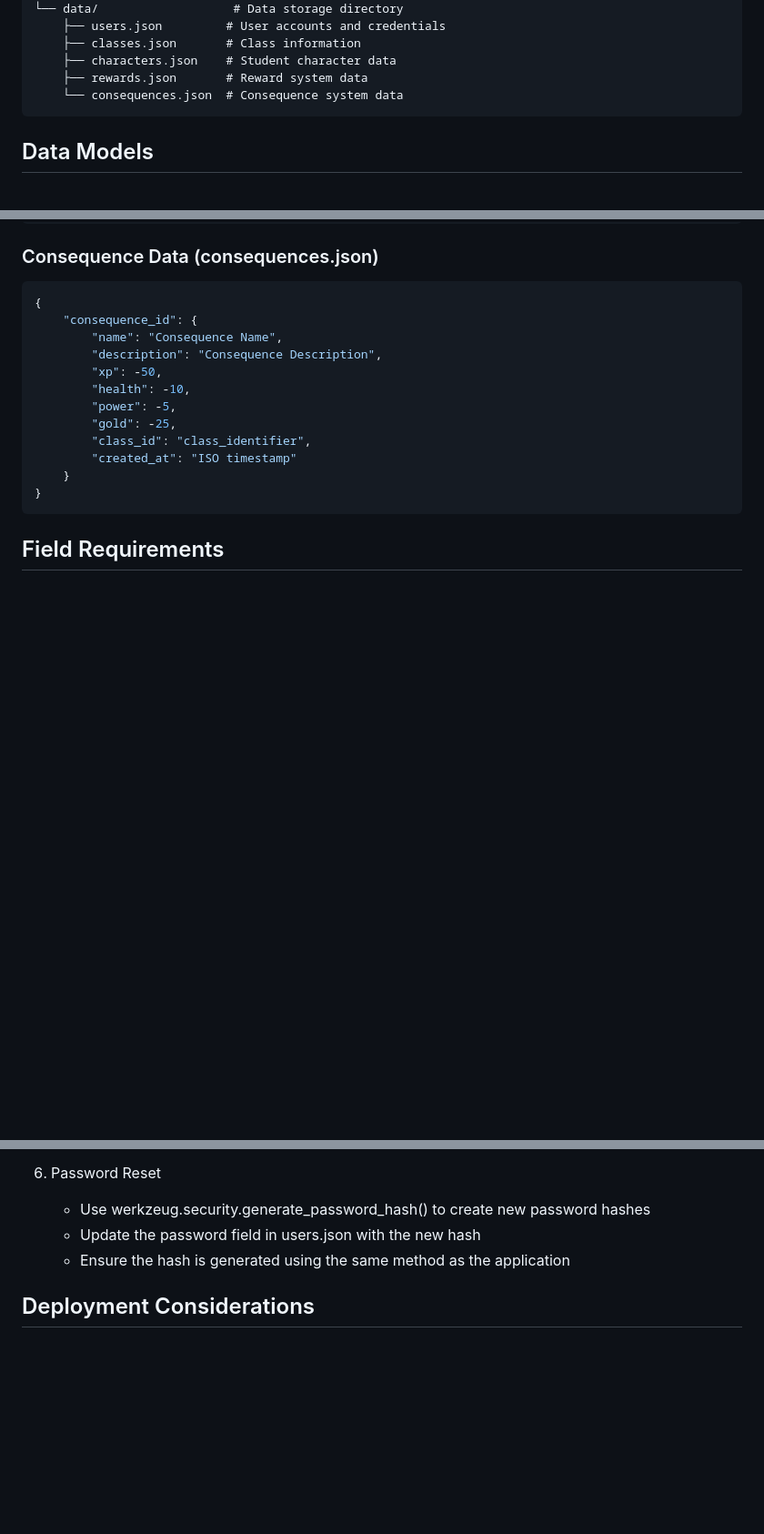
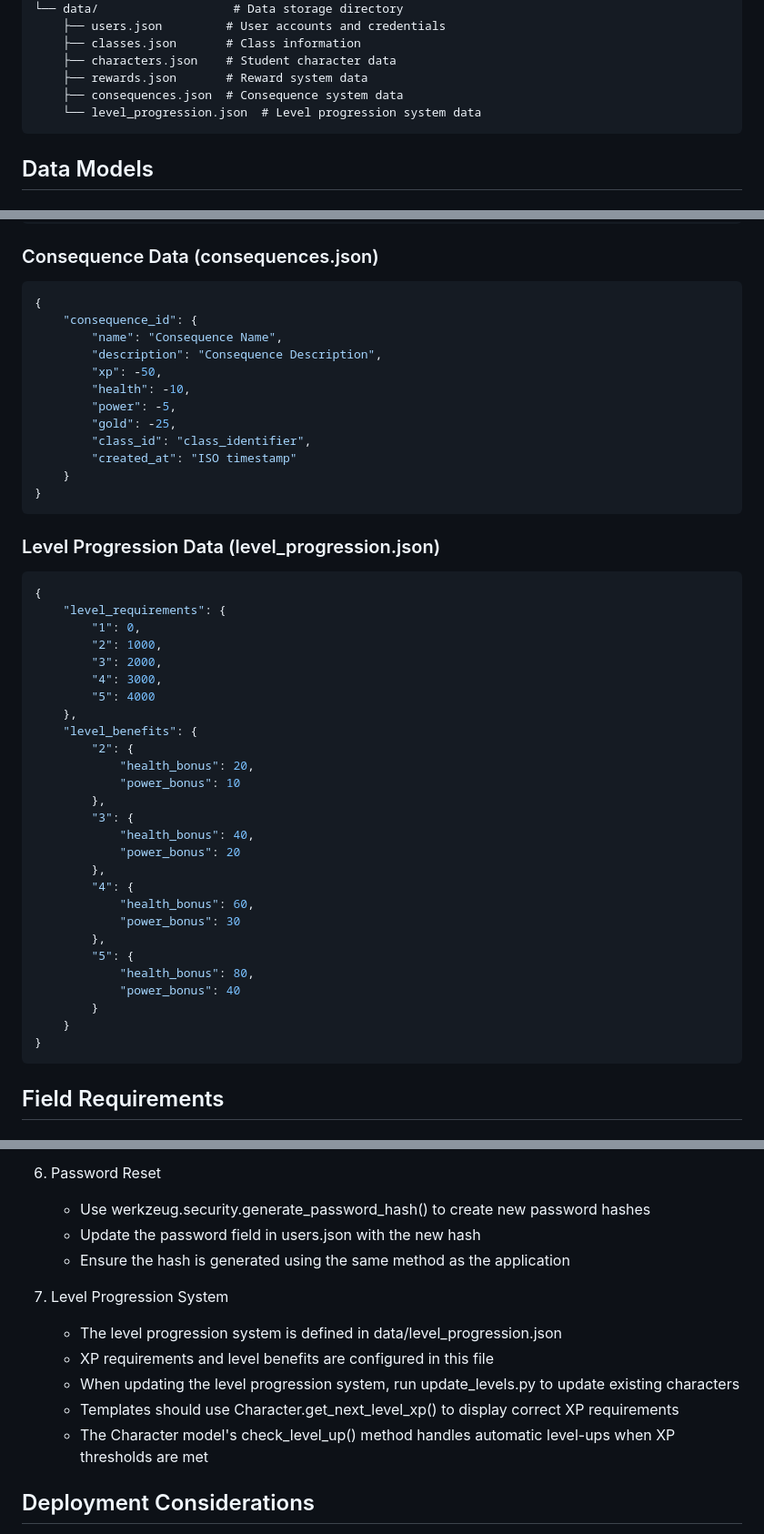
Before and after one commit to dsuth10/Legends-of-Learning2, a Markdown page: TECHNICAL_DOCUMENTATION.md, 3 parts joined by grey strips. Shown: that part at 91% size. Rendered like a GitHub page; blank space fills up the shorter version.

Commit message:
Update technical documentation with level progression system details

````diff
--- a/TECHNICAL_DOCUMENTATION.md
+++ b/TECHNICAL_DOCUMENTATION.md
@@ -73,7 +74,8 @@ Legends of Learning/
     ├── classes.json       # Class information
     ├── characters.json    # Student character data
     ├── rewards.json       # Reward system data
-    └── consequences.json  # Consequence system data
+    ├── consequences.json  # Consequence system data
+    └── level_progression.json  # Level progression system data
 ```
 
 ## Data Models
@@ -214,6 +219,37 @@ class Class:
         "gold": -25,
         "class_id": "class_identifier",
         "created_at": "ISO timestamp"
+    }
+}
+```
+
+### Level Progression Data (level_progression.json)
+```json
+{
+    "level_requirements": {
+        "1": 0,
+        "2": 1000,
+        "3": 2000,
+        "4": 3000,
+        "5": 4000
+    },
+    "level_benefits": {
+        "2": {
+            "health_bonus": 20,
+            "power_bonus": 10
+        },
+        "3": {
+            "health_bonus": 40,
+            "power_bonus": 20
+        },
+        "4": {
+            "health_bonus": 60,
+            "power_bonus": 30
+        },
+        "5": {
+            "health_bonus": 80,
+            "power_bonus": 40
+        }
     }
 }
 ```
@@ -367,6 +403,13 @@ class Class:
    - Update the password field in users.json with the new hash
    - Ensure the hash is generated using the same method as the application
 
+7. Level Progression System
+   - The level progression system is defined in data/level_progression.json
+   - XP requirements and level benefits are configured in this file
+   - When updating the level progression system, run update_levels.py to update existing characters
+   - Templates should use Character.get_next_level_xp() to display correct XP requirements
+   - The Character model's check_level_up() method handles automatic level-ups when XP thresholds are met
+
 ## Deployment Considerations
 1. Change default teacher registration code
 2. Set proper file permissions for data files
````
Also changed, not shown: other parts of TECHNICAL_DOCUMENTATION.md (+4 -0 lines).
